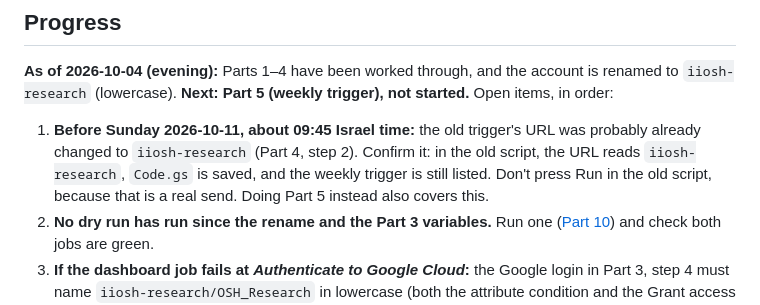
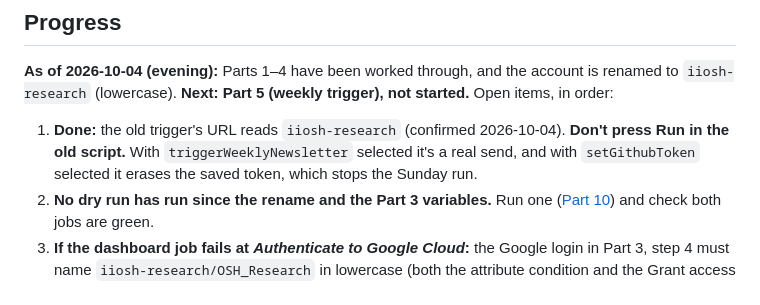
Before and after one commit to TamirS-OSH/OSH_Research, a Markdown page: HANDOVER.md, the part around the change. GitHub-like rendering.

Commit message:
Progress: old trigger URL confirmed updated
Co-Authored-By: Claude Opus 5.5 (1M context) <noreply@anthropic.com>

```diff
--- a/HANDOVER.md
+++ b/HANDOVER.md
@@ -10,7 +10,7 @@ How to pass this automation to a new maintainer so it keeps running after the de
 
 **As of 2026-10-04 (evening):** Parts 1–4 have been worked through, and the account is renamed to `iiosh-research` (lowercase). **Next: Part 5 (weekly trigger), not started.** Open items, in order:
 
-1. **Before Sunday 2026-10-11, about 09:45 Israel time:** the old trigger's URL was probably already changed to `iiosh-research` (Part 4, step 2). Confirm it: in the old script, the URL reads `iiosh-research`, `Code.gs` is saved, and the weekly trigger is still listed. Don't press Run in the old script, because that is a real send. Doing Part 5 instead also covers this.
+1. **Done:** the old trigger's URL reads `iiosh-research` (confirmed 2026-10-04). **Don't press Run in the old script.** With `triggerWeeklyNewsletter` selected it's a real send, and with `setGithubToken` selected it erases the saved token, which stops the Sunday run.
 2. **No dry run has run since the rename and the Part 3 variables.** Run one ([Part 10](#part-10--verify)) and check both jobs are green.
 3. **If the dashboard job fails at *Authenticate to Google Cloud*:** the Google login in Part 3, step 4 must name `iiosh-research/OSH_Research` in lowercase (both the attribute condition and the Grant access value). Google compares names letter for letter, case included.
 4. **Check which way the Sheet moved to `iiosh.news`** (Part 6). If the old `journal-dashboard-bot@research-497406…` service account appears in its Share dialog, ownership was transferred (Plan A). If not, it's a copy (Plan B), and the job and Looker are still using the old Sheet. Then do Part 7 to match.
```
